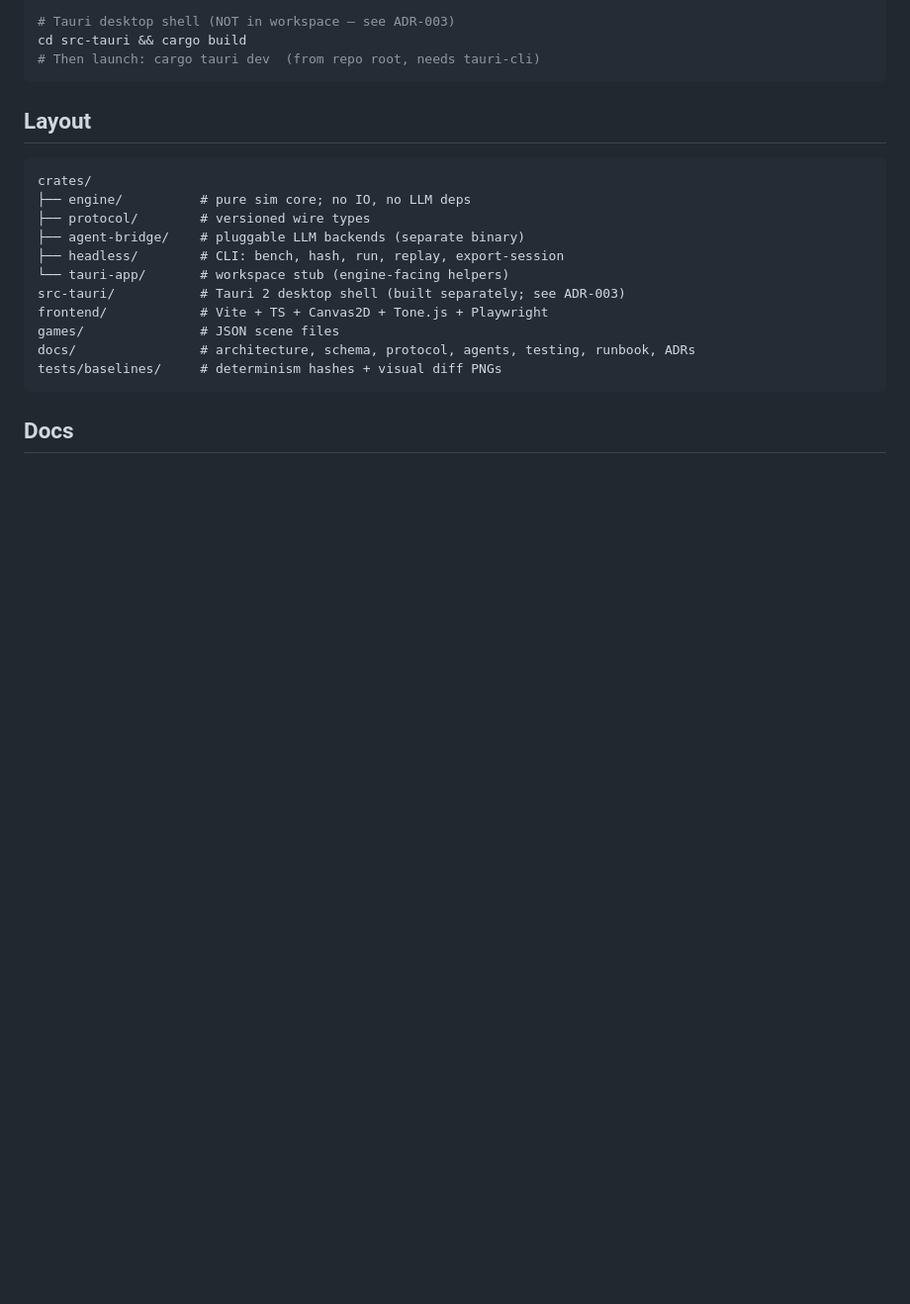
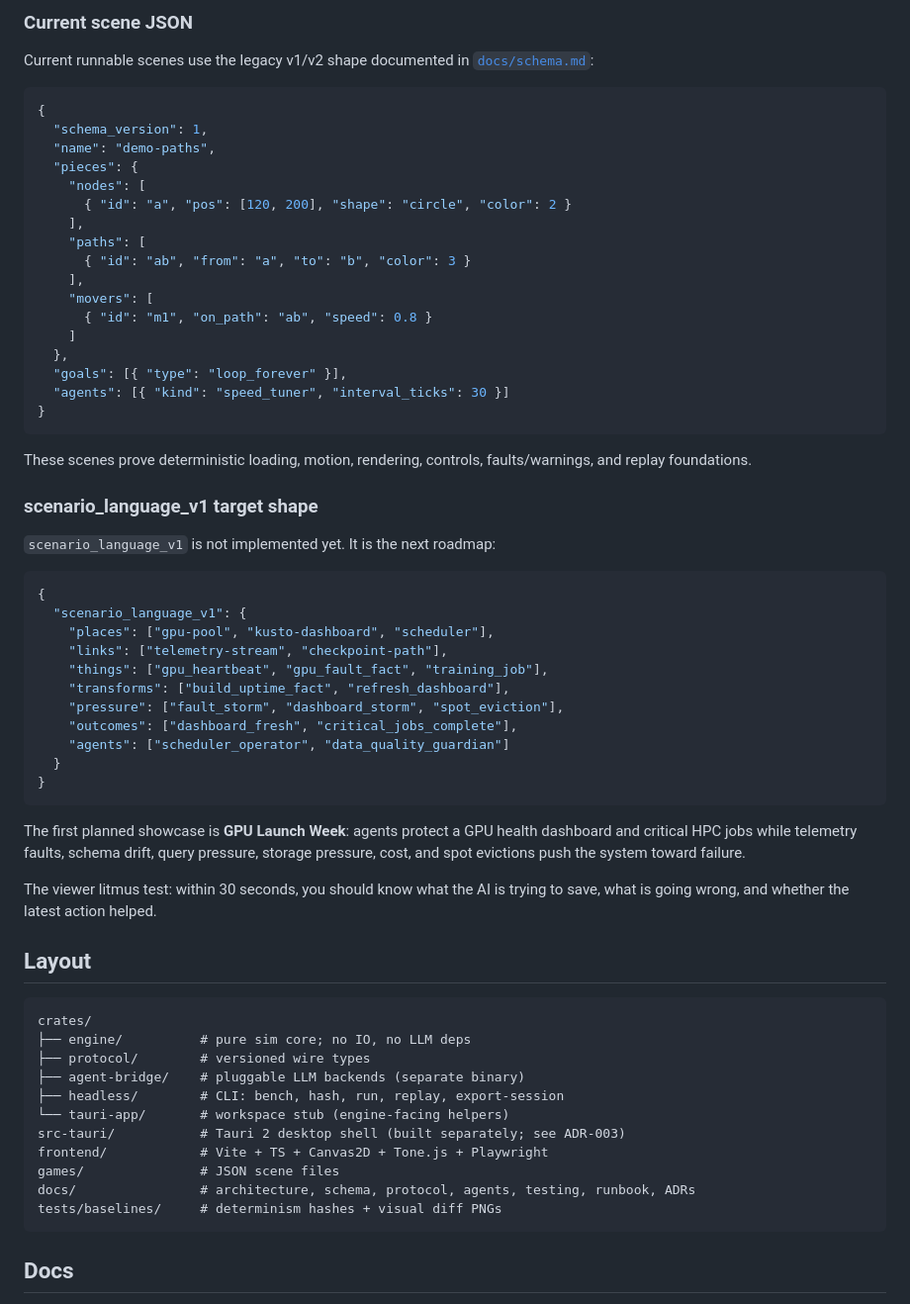
Before and after one commit to ridermw/simetro, a Markdown page: README.md, the part around one of its changes. Shown at 99% size. Rendered like a GitHub page; blank space fills up the shorter version.

````diff
--- a/README.md
+++ b/README.md
@@ -43,8 +103,58 @@ npm run test:e2e  # 9 Playwright E2E tests (builds first)
 
-# Tauri desktop shell (NOT in workspace — see ADR-003)
-cd src-tauri && cargo build
-# Then launch: cargo tauri dev  (from repo root, needs tauri-cli)
+### Current scene JSON
+
+Current runnable scenes use the legacy v1/v2 shape documented in
+[`docs/schema.md`](./docs/schema.md):
+
+```jsonc
+{
+  "schema_version": 1,
+  "name": "demo-paths",
+  "pieces": {
+    "nodes": [
+      { "id": "a", "pos": [120, 200], "shape": "circle", "color": 2 }
+    ],
+    "paths": [
+      { "id": "ab", "from": "a", "to": "b", "color": 3 }
+    ],
+    "movers": [
+      { "id": "m1", "on_path": "ab", "speed": 0.8 }
+    ]
+  },
+  "goals": [{ "type": "loop_forever" }],
+  "agents": [{ "kind": "speed_tuner", "interval_ticks": 30 }]
+}
 ```
+
+These scenes prove deterministic loading, motion, rendering, controls,
+faults/warnings, and replay foundations.
+
+### scenario_language_v1 target shape
+
+`scenario_language_v1` is not implemented yet. It is the next roadmap:
+
+```jsonc
+{
+  "scenario_language_v1": {
+    "places": ["gpu-pool", "kusto-dashboard", "scheduler"],
+    "links": ["telemetry-stream", "checkpoint-path"],
+    "things": ["gpu_heartbeat", "gpu_fault_fact", "training_job"],
+    "transforms": ["build_uptime_fact", "refresh_dashboard"],
+    "pressure": ["fault_storm", "dashboard_storm", "spot_eviction"],
+    "outcomes": ["dashboard_fresh", "critical_jobs_complete"],
+    "agents": ["scheduler_operator", "data_quality_guardian"]
+  }
+}
+```
+
+The first planned showcase is **GPU Launch Week**: agents protect a
+GPU health dashboard and critical HPC jobs while telemetry faults,
+schema drift, query pressure, storage pressure, cost, and spot evictions
+push the system toward failure.
+
+The viewer litmus test: within 30 seconds, you should know what the AI
+is trying to save, what is going wrong, and whether the latest action
+helped.
 
 ## Layout
 
````
Also changed, not shown: other parts of README.md (+70 -10 lines).
